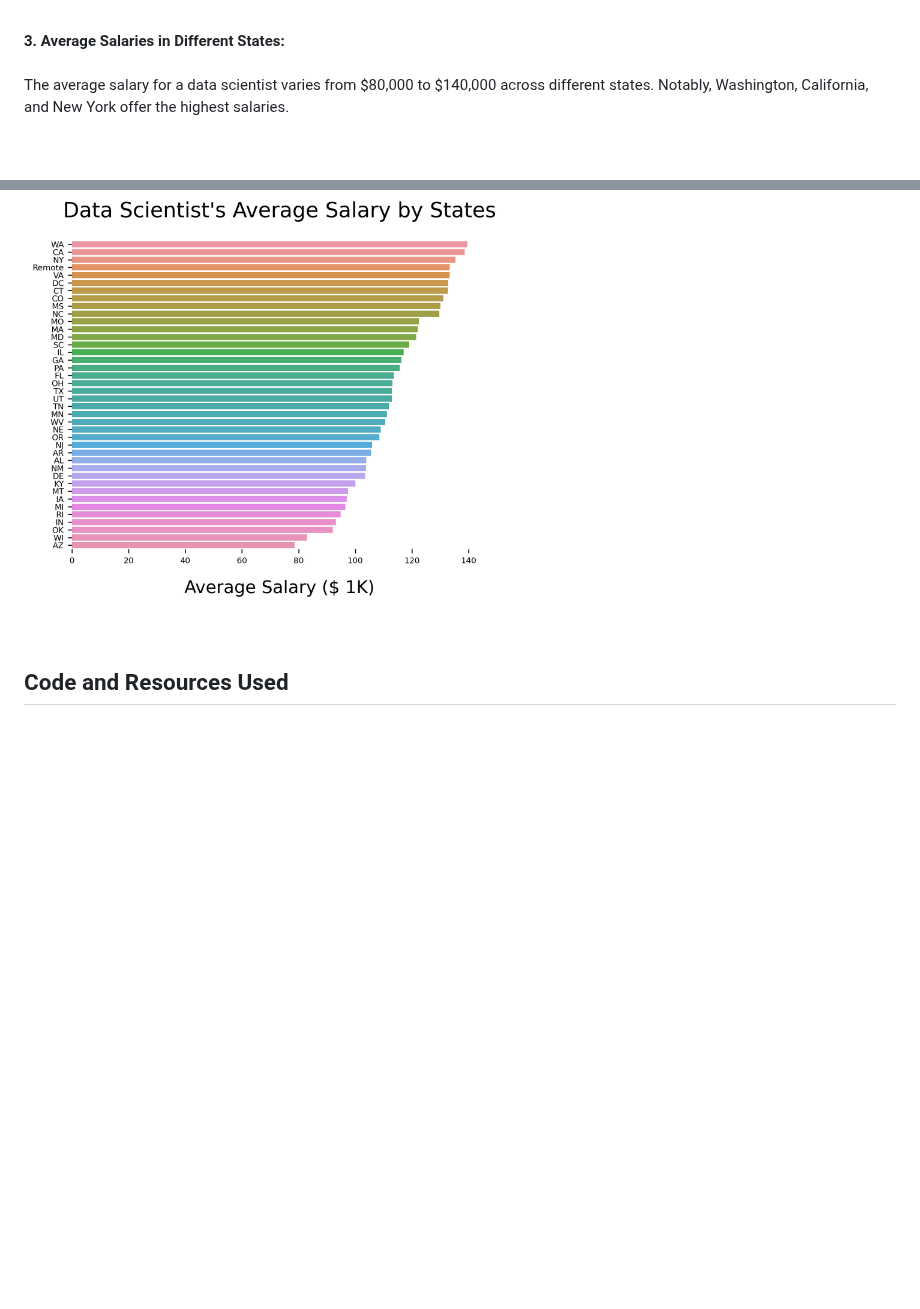
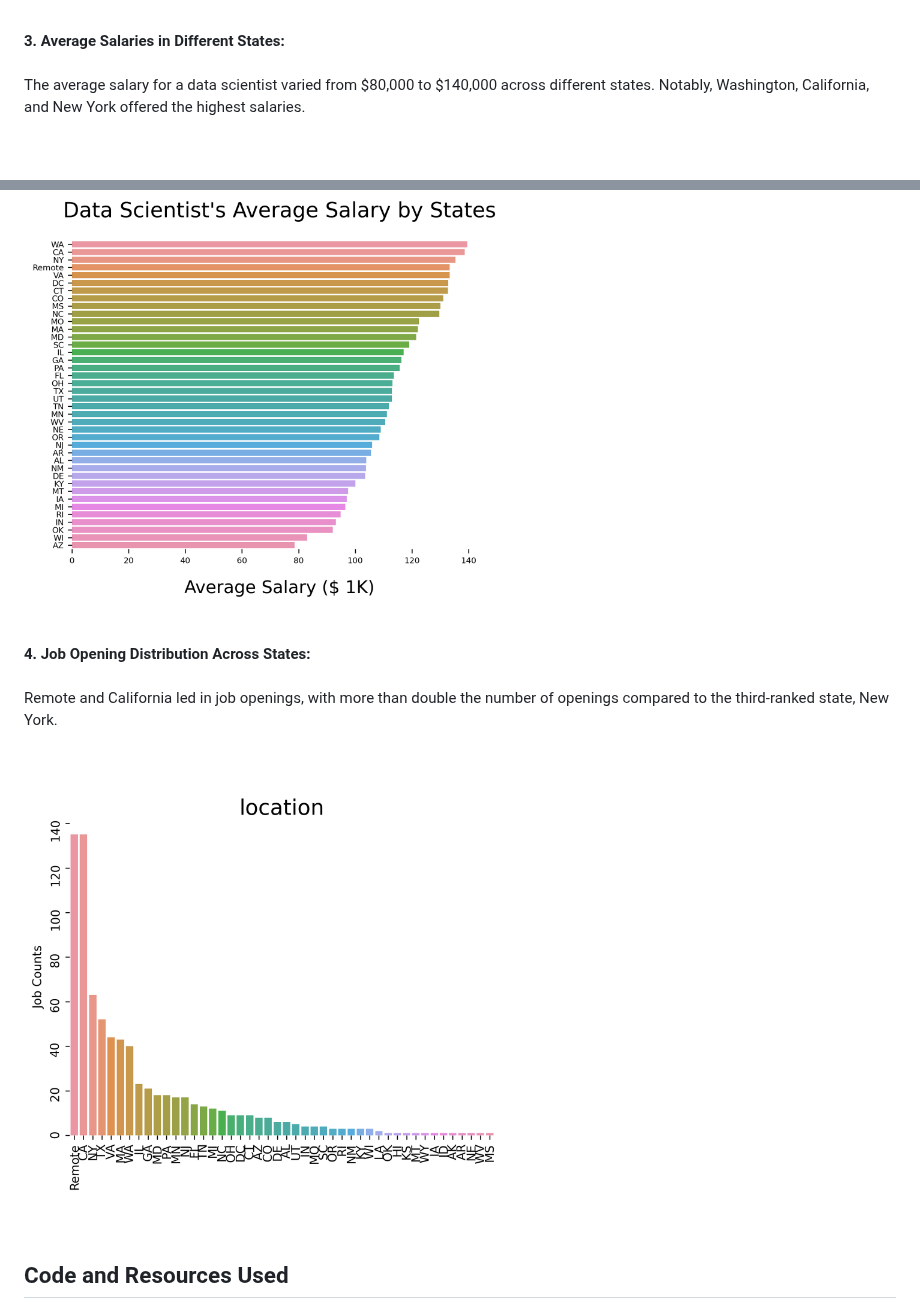
Before and after one commit to YongHHuang/data_science_salary, a Markdown page: README.md, 2 parts joined by grey strips. Drawn GitHub-style; blank space fills up the shorter version.

```diff
--- a/README.md
+++ b/README.md
@@ -26,11 +26,19 @@ Identified top job description keywords using the Natural Language Toolkit (NLTK
 </p> <br>
 
 **3. Average Salaries in Different States:<br><br>**
-The average salary for a data scientist varies from $80,000 to $140,000 across different states. Notably, Washington, California, and New York offer the highest salaries.
+The average salary for a data scientist varied from $80,000 to $140,000 across different states. Notably, Washington, California, and New York offered the highest salaries.
 
 <p align="left" width="50%"> <br><br>
     <img width="55%" height=300 src="image/salary.png">
 </p> <br>
+
+**4. Job Opening Distribution Across States:<br><br>**
+Remote and California led in job openings, with more than double the number of openings compared to the third-ranked state, New York.
+
+<p align="left" width="50%"> <br><br>
+    <img width="55%" height=300 src="image/job_counts.png">
+</p> <br>
+
 
 ## Code and Resources Used
 Python Version: 3.8 <br>
```
